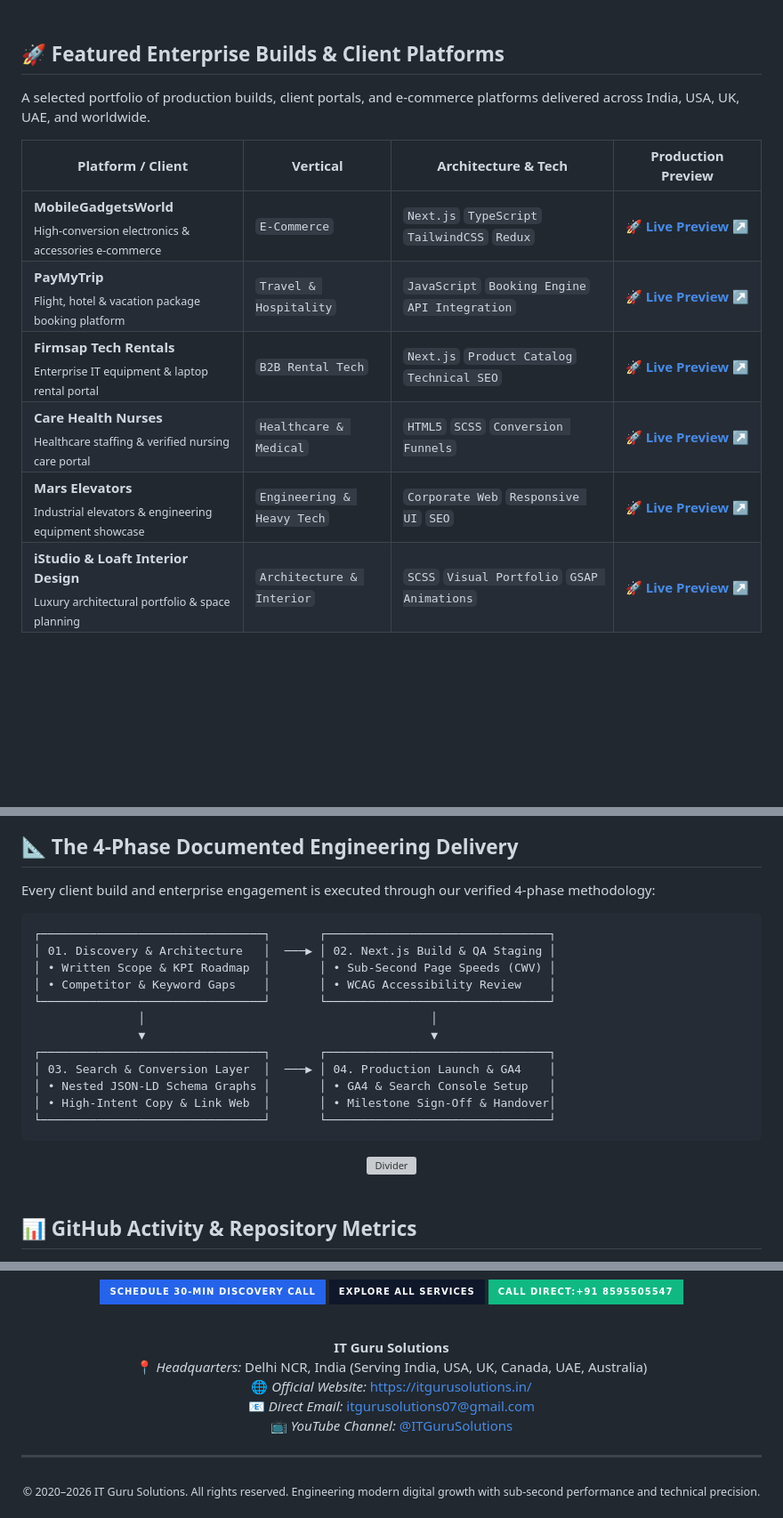
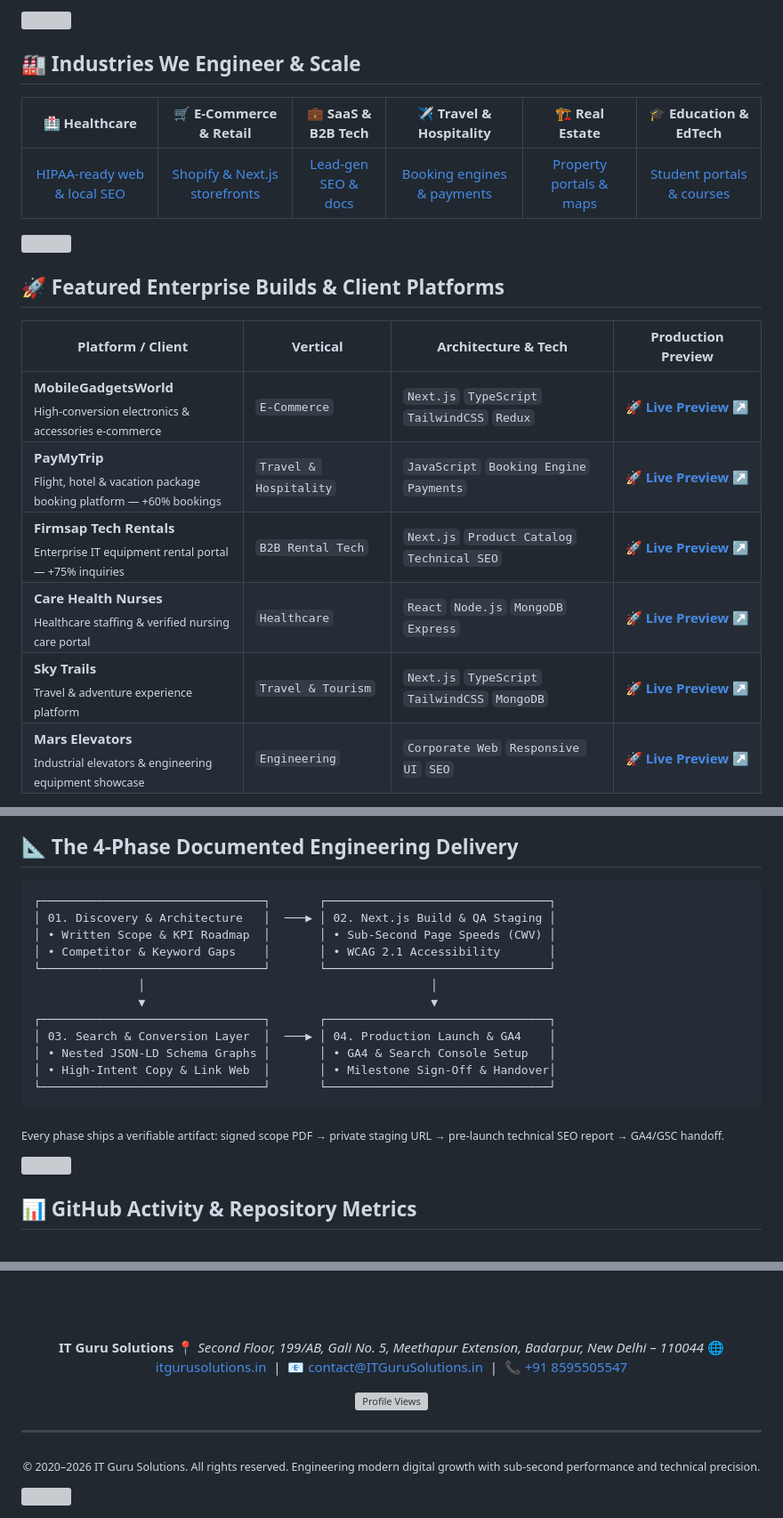
Before and after one commit to ITGuruSolutions/ITGuruSolutions, a Markdown page: README.md, 3 parts joined by grey strips. Shown at 89% size. Drawn GitHub-style; badges without logos; blank space fills up the shorter version; grey boxes are pictures that could not be loaded.

````diff
--- a/README.md
+++ b/README.md
@@ -80,55 +133,67 @@
 
 <br/>
 
-## 🚀 Featured Enterprise Builds & Client Platforms
+## 🏭 Industries We Engineer &amp; Scale
 
-A selected portfolio of production builds, client portals, and e-commerce platforms delivered across India, USA, UK, UAE, and worldwide.
+<div align="center">
+
+| 🏥 Healthcare | 🛒 E-Commerce &amp; Retail | 💼 SaaS &amp; B2B Tech | ✈️ Travel &amp; Hospitality | 🏗️ Real Estate | 🎓 Education &amp; EdTech |
+|:---:|:---:|:---:|:---:|:---:|:---:|
+| [HIPAA-ready web & local SEO](https://itgurusolutions.in/industries/healthcare-seo/) | [Shopify & Next.js storefronts](https://itgurusolutions.in/industries/ecommerce-seo/) | [Lead-gen SEO & docs](https://itgurusolutions.in/industries/saas-seo/) | [Booking engines & payments](https://itgurusolutions.in/industries/travel-seo/) | [Property portals & maps](https://itgurusolutions.in/industries/real-estate-seo/) | [Student portals & courses](https://itgurusolutions.in/industries/education-seo/) |
+
+</div>
+
+<img src="https://capsule-render.vercel.app/api?type=rect&color=0:38BDF8,100:2563EB&height=3&width=100%25" width="100%"/>
+
+<br/>
+
+## 🚀 Featured Enterprise Builds &amp; Client Platforms
 
 <table>
   <thead>
     <tr>
       <th width="30%">Platform / Client</th>
       <th width="20%">Vertical</th>
-      <th width="30%">Architecture & Tech</th>
+      <th width="30%">Architecture &amp; Tech</th>
       <th width="20%">Production Preview</th>
     </tr>
   </thead>
   <tbody>
     <tr>
-      <td><b>MobileGadgetsWorld</b><br/><sub>High-conversion electronics & accessories e-commerce</sub></td>
+      <td><b>MobileGadgetsWorld</b><br/><sub>High-conversion electronics &amp; accessories e-commerce</sub></td>
       <td><code>E-Commerce</code></td>
       <td><code>Next.js</code> <code>TypeScript</code> <code>TailwindCSS</code> <code>Redux</code></td>
       <td><a href="https://mobilegadgetsworlds.vercel.app"><b>🚀 Live Preview ↗</b></a></td>
     </tr>
     <tr>
-      <td><b>PayMyTrip</b><br/><sub>Flight, hotel & vacation package booking platform</sub></td>
-      <td><code>Travel & Hospitality</code></td>
-      <td><code>JavaScript</code> <code>Booking Engine</code> <code>API Integration</code></td>
+      <td><b>PayMyTrip</b><br/><sub>Flight, hotel &amp; vacation package booking platform — +60% bookings</sub></td>
+      <td><code>Travel &amp; Hospitality</code></td>
+      <td><code>JavaScript</code> <code>Booking Engine</code> <code>Payments</code></td>
       <td><a href="https://pay-my-trip.vercel.app"><b>🚀 Live Preview ↗</b></a></td>
     </tr>
     <tr>
-      <td><b>Firmsap Tech Rentals</b><br/><sub>Enterprise IT equipment & laptop rental portal</sub></td>
+      <td><b>Firmsap Tech Rentals</b><br/><sub>Enterprise IT equipment rental portal — +75% inquiries</sub></td>
       <td><code>B2B Rental Tech</code></td>
       <td><code>Next.js</code> <code>Product Catalog</code> <code>Technical SEO</code></td>
       <td><a href="https://firmsap.vercel.app"><b>🚀 Live Preview ↗</b></a></td>
     </tr>
     <tr>
-      <td><b>Care Health Nurses</b><br/><sub>Healthcare staffing & verified nursing care portal</sub></td>
-      <td><code>Healthcare & Medical</code></td>
-      <td><code>HTML5</code> <code>SCSS</code> <code>Conversion Funnels</code></td>
-      <td><a href="https://carehealthnurses.vercel.app"><b>🚀 Live Preview ↗</b></a></td>
+      <td><b>Care Health Nurses</b><br/><sub>Healthcare staffing &amp; verified nursing care portal</sub></td>
+      <td><code>Healthcare</code></td>
+      <td><code>React</code> <code>Node.js</code> <code>MongoDB</code> <code>Express</code></td>
+      <td><a href="https://www.carehealthnurses.in/"><b>🚀 Live Preview ↗</b></a></td>
     </tr>
     <tr>
-      <td><b>Mars Elevators</b><br/><sub>Industrial elevators & engineering equipment showcase</sub></td>
-      <td><code>Engineering & Heavy Tech</code></td>
+      <td><b>Sky Trails</b><br/><sub>Travel &amp; adventure experience platform</sub></td>
+      <td><code>Travel &amp; Tourism</code></td>
+      <td><code>Next.js</code> <code>TypeScript</code> <code>TailwindCSS</code> <code>MongoDB</code></td>
+      <td><a href="https://theskytrails.com/"><b>🚀 Live Preview ↗</b></a></td>
+    </tr>
+    <tr>
+      <td><b>Mars Elevators</b><br/><sub>Industrial elevators &amp; engineering equipment showcase</sub></td>
+      <td><code>Engineering</code></td>
       <td><code>Corporate Web</code> <code>Responsive UI</code> <code>SEO</code></td>
       <td><a href="https://marselevators.vercel.app"><b>🚀 Live Preview ↗</b></a></td>
-    </tr>
-    <tr>
-      <td><b>iStudio & Loaft Interior Design</b><br/><sub>Luxury architectural portfolio & space planning</sub></td>
-      <td><code>Architecture & Interior</code></td>
-      <td><code>SCSS</code> <code>Visual Portfolio</code> <code>GSAP Animations</code></td>
-      <td><a href="https://i-studio-interior-design.vercel.app"><b>🚀 Live Preview ↗</b></a></td>
     </tr>
   </tbody>
 </table>
@@ -194,13 +276,11 @@ Our open-source laboratory features cutting-edge GSAP timelines, WebGL/Canvas ef
 
 ## 📐 The 4-Phase Documented Engineering Delivery
 
-Every client build and enterprise engagement is executed through our verified 4-phase methodology:
-
 ```
 ┌────────────────────────────────┐       ┌────────────────────────────────┐
 │ 01. Discovery & Architecture   │  ───▶ │ 02. Next.js Build & QA Staging │
 │ • Written Scope & KPI Roadmap  │       │ • Sub-Second Page Speeds (CWV) │
-│ • Competitor & Keyword Gaps    │       │ • WCAG Accessibility Review    │
+│ • Competitor & Keyword Gaps    │       │ • WCAG 2.1 Accessibility       │
 └────────────────────────────────┘       └────────────────────────────────┘
                │                                         │
                ▼                                         ▼
@@ -211,12 +291,12 @@ Every client build and enterprise engagement is executed through our verified 4-
 └────────────────────────────────┘       └────────────────────────────────┘
 ```
 
-<div align="center">
-  <img src="./assets/animated-divider.svg" alt="Divider" width="100%" />
-</div>
+<sub>Every phase ships a verifiable artifact: signed scope PDF → private staging URL → pre-launch technical SEO report → GA4/GSC handoff.</sub>
+
+<img src="https://capsule-render.vercel.app/api?type=rect&color=0:38BDF8,100:2563EB&height=3&width=100%25" width="100%"/>
 
 <br/>
 
-## 📊 GitHub Activity & Repository Metrics
+## 📊 GitHub Activity &amp; Repository Metrics
 
 <div align="center">
@@ -248,8 +358,8 @@ Looking to build a high-performance Next.js web application, modernize your mobi
 **IT Guru Solutions**
-📍 *Headquarters:* Delhi NCR, India (Serving India, USA, UK, Canada, UAE, Australia)
-🌐 *Official Website:* [https://itgurusolutions.in/](https://itgurusolutions.in/)
-📧 *Direct Email:* [itgurusolutions07@gmail.com](mailto:itgurusolutions07@gmail.com)
-📺 *YouTube Channel:* [@ITGuruSolutions](https://www.youtube.com/@ITGuruSolutions)
+📍 *Second Floor, 199/AB, Gali No. 5, Meethapur Extension, Badarpur, New Delhi – 110044*
+🌐 [itgurusolutions.in](https://itgurusolutions.in/) &nbsp;|&nbsp; 📧 [contact@ITGuruSolutions.in](mailto:contact@ITGuruSolutions.in) &nbsp;|&nbsp; 📞 [+91 8595505547](tel:+918595505547)
+
+<img src="https://komarev.com/ghpvc/?username=ITGuruSolutions&style=for-the-badge&color=38BDF8&label=PROFILE+VIEWS" alt="Profile Views"/>
 
 ---
 
````
Also changed, not shown: other parts of README.md (+181 -79 lines).
